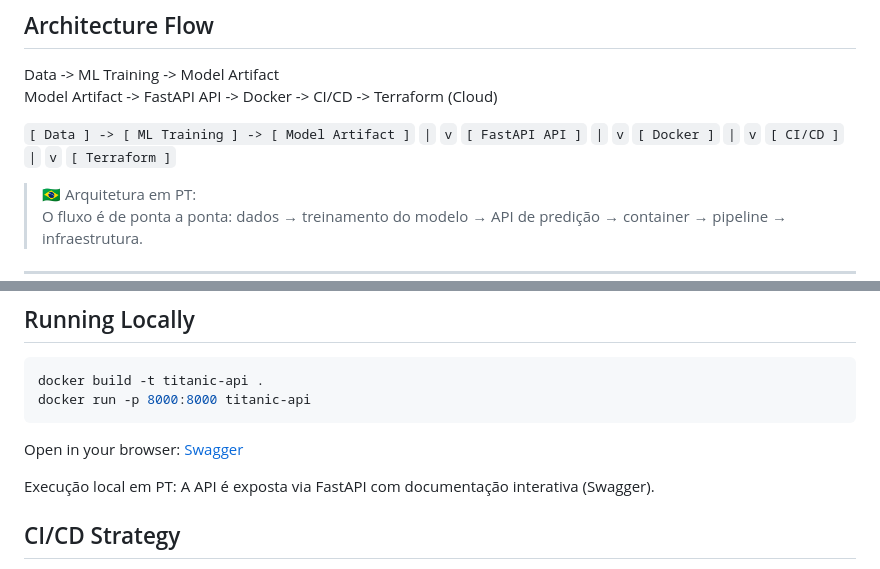
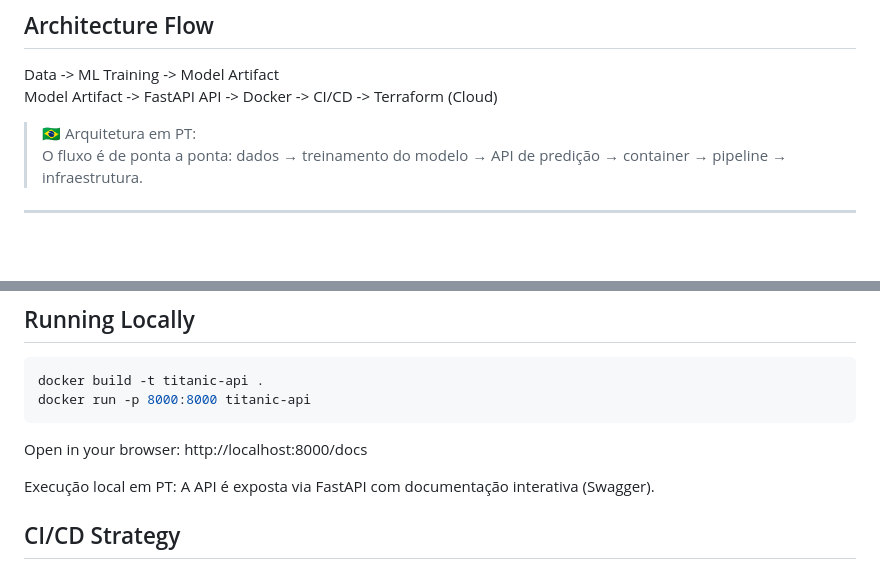
Before and after one commit to amonvix/titanic-survival-prediction, a Markdown page: README.md, 2 parts joined by grey strips. Rendered like a GitHub page; blank space fills up the shorter version.

Commit message:
docs: standardize README structure and present end-to-end ML system for recruiters

````diff
--- a/README.md
+++ b/README.md
@@ -18,20 +18,6 @@ It includes:
 
 Data -> ML Training -> Model Artifact
 Model Artifact -> FastAPI API -> Docker -> CI/CD -> Terraform (Cloud)
-
-`[ Data ] -> [ ML Training ] -> [ Model Artifact ]`
-`|`
-`v`
-`[ FastAPI API ]`
-`|`
-`v`
-`[ Docker ]`
-`|`
-`v`
-`[ CI/CD ]`
-`|`
-`v`
-`[ Terraform ]`
 
 > 🇧🇷 Arquitetura em PT:
 > O fluxo é de ponta a ponta: dados → treinamento do modelo → API de predição → container → pipeline → infraestrutura.
@@ -77,8 +63,7 @@ curl -X POST http://localhost:8000/predict \
 docker build -t titanic-api .
 docker run -p 8000:8000 titanic-api
 ```
-Open in your browser:
-[Swagger](http://localhost:8000/docs)
+Open in your browser: http://localhost:8000/docs
 
 Execução local em PT:
 A API é exposta via FastAPI com documentação interativa (Swagger).
````
